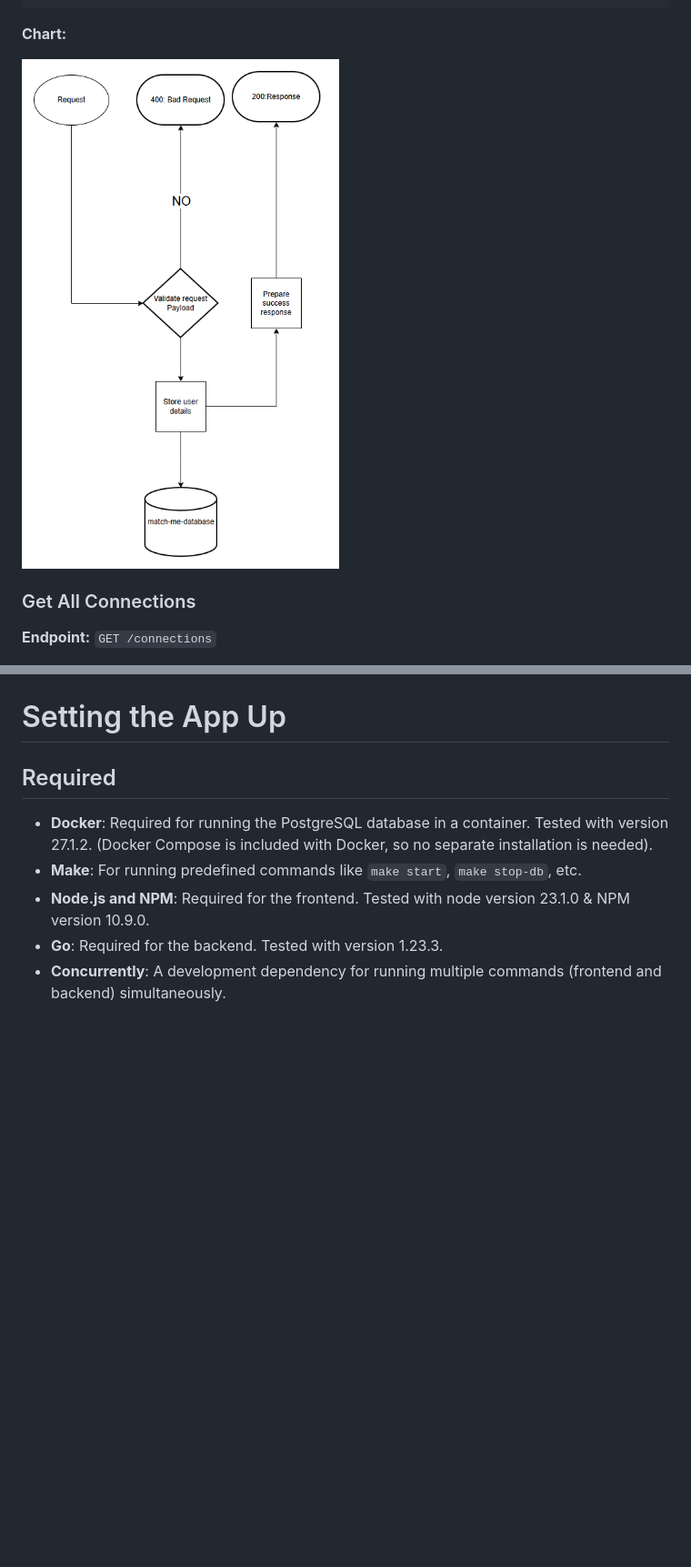
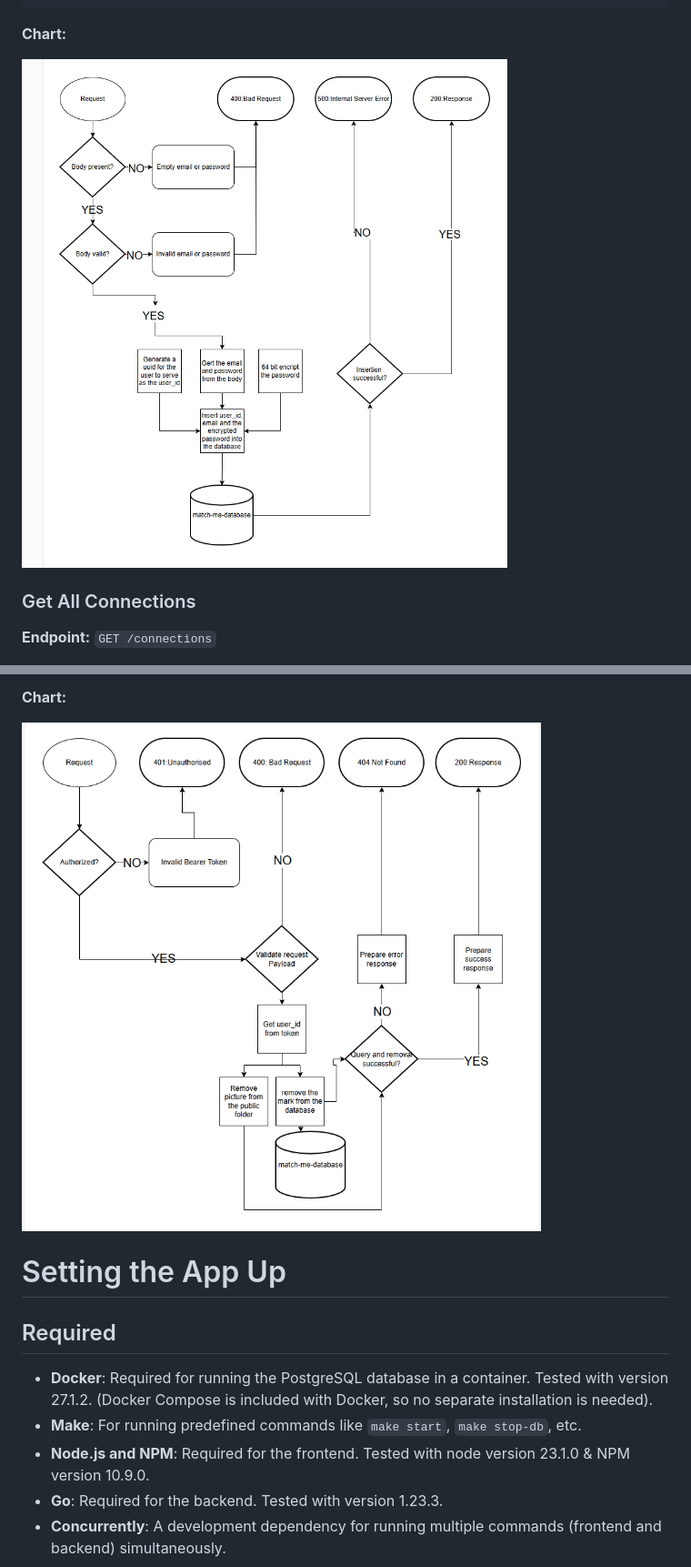
Before and after one commit to godbolts/match-me, a Markdown page: README.md, 2 parts joined by grey strips. Shown: that part at 91% size. Rendered like a GitHub page; pictures changed too: draw/picture_remove.png (added), draw/register.png; blank space fills up the shorter version.

```diff
--- a/README.md
+++ b/README.md
@@ -329,3 +357,7 @@ This API uses Bearer token authorization where the /login endpoint provides a te
+**Chart:**
+
+![image](draw/picture_remove.png)
+
 # Setting the App Up
 
 ## Required
```
Also changed, not shown: other parts of README.md (+28 -0 lines), draw/picture.png (added).
